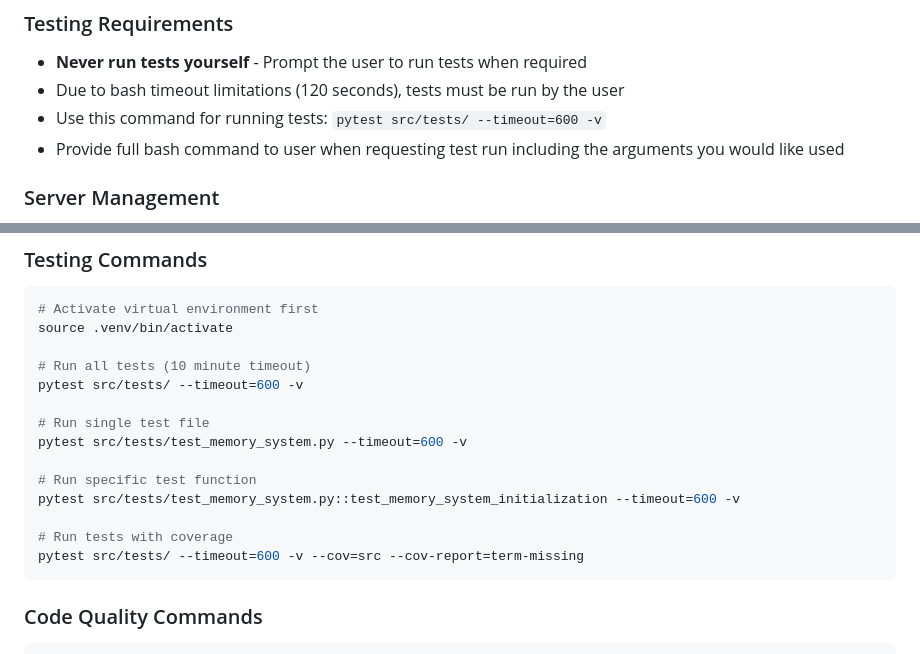
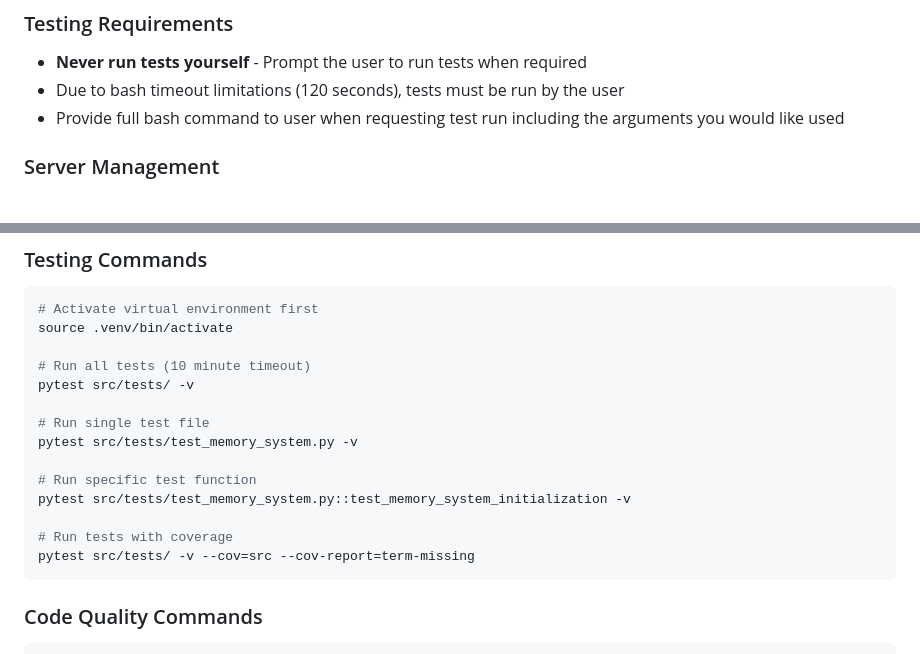
Before and after one commit to thephimart/MemEvolve-API, a Markdown page: AGENTS.md, 2 parts joined by grey strips. GitHub-like rendering.

Commit message:
Tweaks to AGENTS.md

````diff
--- a/AGENTS.md
+++ b/AGENTS.md
@@ -17,7 +17,6 @@
 ### Testing Requirements
 - **Never run tests yourself** - Prompt the user to run tests when required
 - Due to bash timeout limitations (120 seconds), tests must be run by the user
-- Use this command for running tests: `pytest src/tests/ --timeout=600 -v`
 - Provide full bash command to user when requesting test run including the arguments you would like used
 
 ### Server Management
@@ -46,16 +45,16 @@
 source .venv/bin/activate
 
 # Run all tests (10 minute timeout)
-pytest src/tests/ --timeout=600 -v
+pytest src/tests/ -v
 
 # Run single test file
-pytest src/tests/test_memory_system.py --timeout=600 -v
+pytest src/tests/test_memory_system.py -v
 
 # Run specific test function
-pytest src/tests/test_memory_system.py::test_memory_system_initialization --timeout=600 -v
+pytest src/tests/test_memory_system.py::test_memory_system_initialization -v
 
 # Run tests with coverage
-pytest src/tests/ --timeout=600 -v --cov=src --cov-report=term-missing
+pytest src/tests/ -v --cov=src --cov-report=term-missing
 ```
 
 ### Code Quality Commands
````
